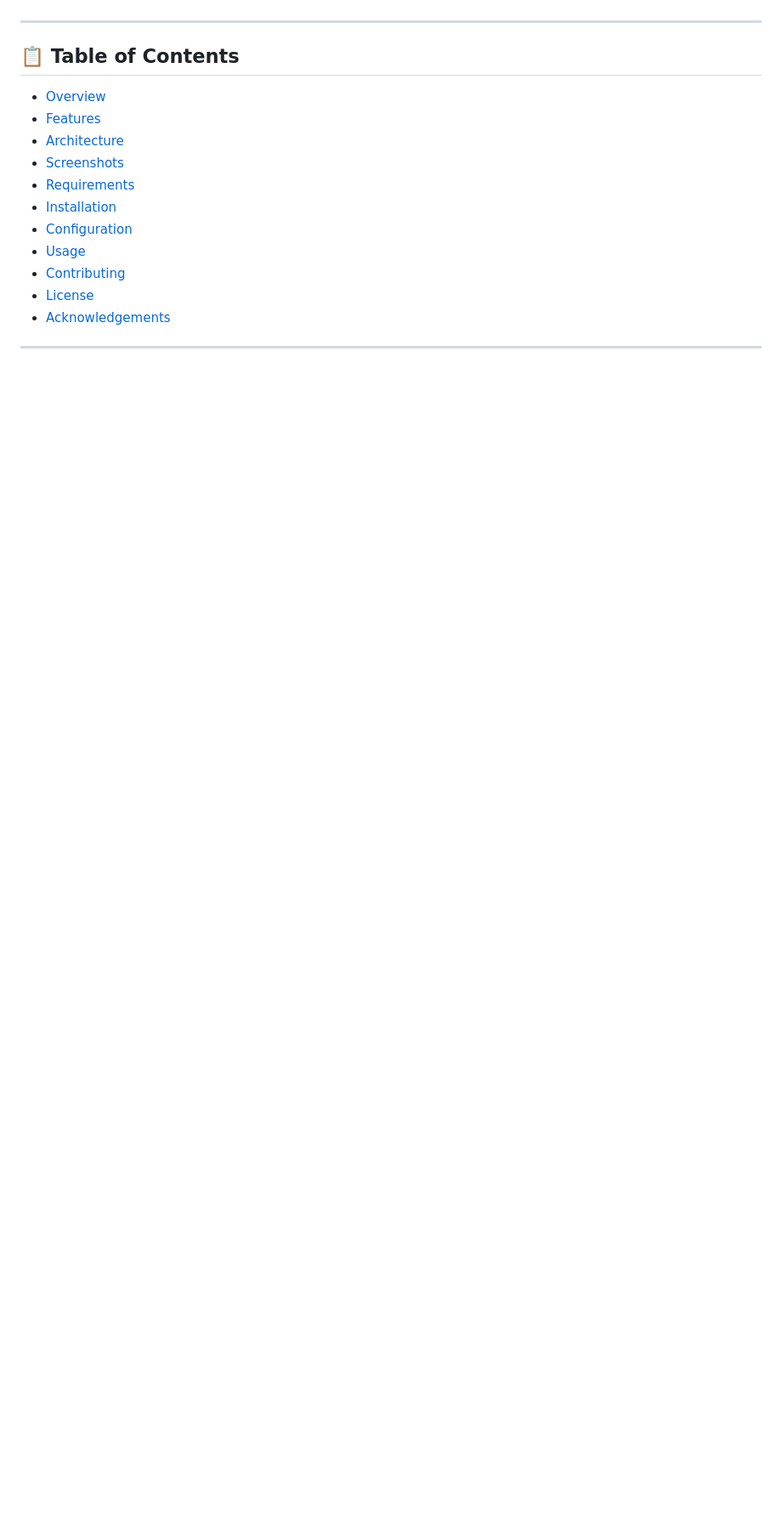
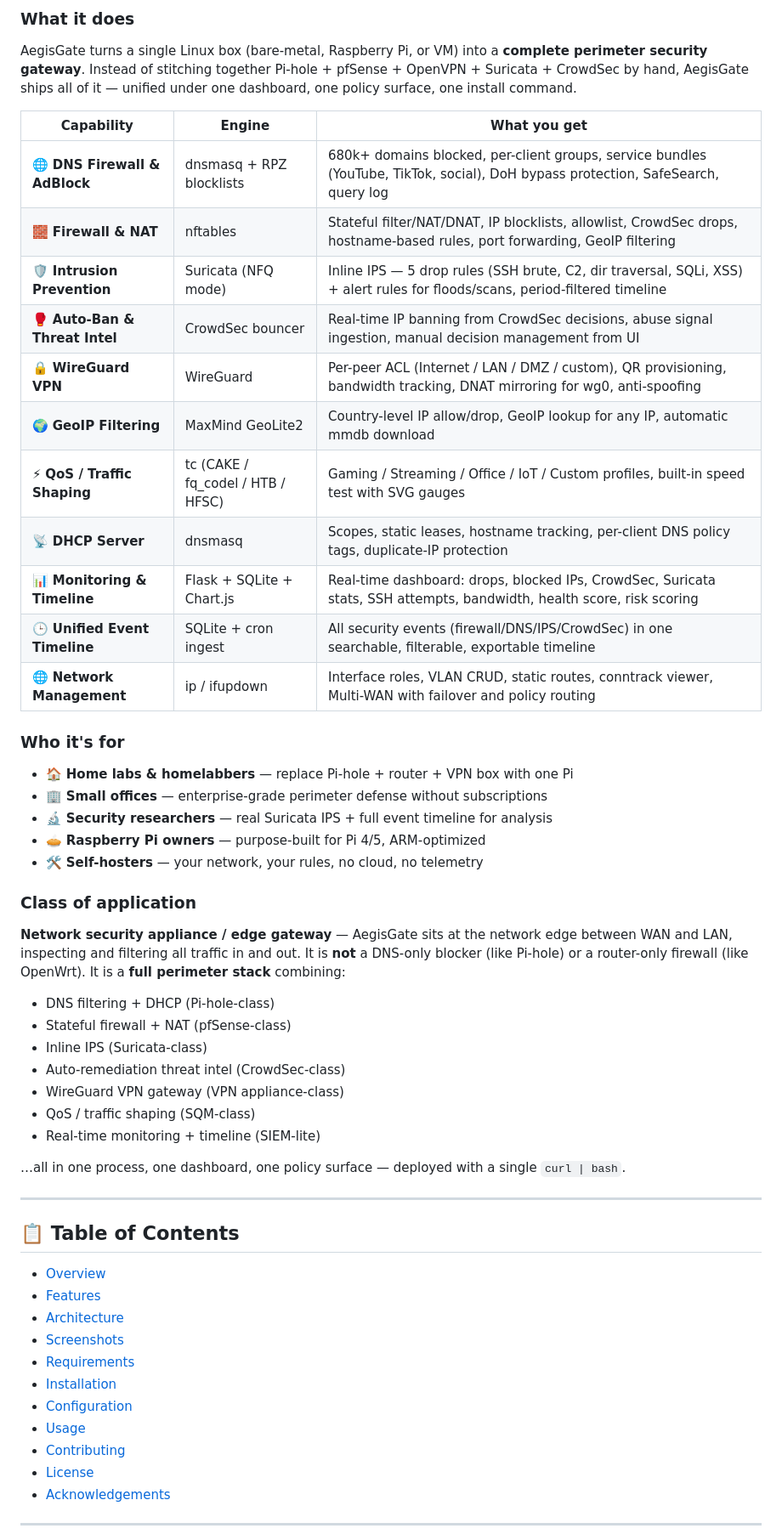
Before and after one commit to PentstForge/AegisGate, a Markdown page: README.md, the part around one of its changes. Shown at 85% size. Drawn GitHub-style; blank space fills up the shorter version.

Commit message:
README: add capabilities table, audience, and application class
- Badges (MIT license, Linux/Pi platform, Python 3, stack, production status)
- 'What it does' table: 11 capabilities with engine + what-you-get
- 'Who it's for' section: homelabbers, small offices, researchers, Pi owners
- 'Class of application' section: network security appliance / edge gateway
  with comparison to Pi-hole, pfSense, Suricata, CrowdSec, VPN, SQM, SIEM
- PentestForge attribution preserved
- Removed redundant Overview section (now covered by the header)

```diff
--- a/README.md
+++ b/README.md
@@ -17,3 +33,42 @@
+### What it does
+
+AegisGate turns a single Linux box (bare-metal, Raspberry Pi, or VM) into a **complete perimeter security gateway**. Instead of stitching together Pi-hole + pfSense + OpenVPN + Suricata + CrowdSec by hand, AegisGate ships all of it — unified under one dashboard, one policy surface, one install command.
+
+| Capability | Engine | What you get |
+|------------|--------|--------------|
+| 🌐 **DNS Firewall & AdBlock** | dnsmasq + RPZ blocklists | 680k+ domains blocked, per-client groups, service bundles (YouTube, TikTok, social), DoH bypass protection, SafeSearch, query log |
+| 🧱 **Firewall & NAT** | nftables | Stateful filter/NAT/DNAT, IP blocklists, allowlist, CrowdSec drops, hostname-based rules, port forwarding, GeoIP filtering |
+| 🛡️ **Intrusion Prevention** | Suricata (NFQ mode) | Inline IPS — 5 drop rules (SSH brute, C2, dir traversal, SQLi, XSS) + alert rules for floods/scans, period-filtered timeline |
+| 🥊 **Auto-Ban & Threat Intel** | CrowdSec bouncer | Real-time IP banning from CrowdSec decisions, abuse signal ingestion, manual decision management from UI |
+| 🔒 **WireGuard VPN** | WireGuard | Per-peer ACL (Internet / LAN / DMZ / custom), QR provisioning, bandwidth tracking, DNAT mirroring for wg0, anti-spoofing |
+| 🌍 **GeoIP Filtering** | MaxMind GeoLite2 | Country-level IP allow/drop, GeoIP lookup for any IP, automatic mmdb download |
+| ⚡ **QoS / Traffic Shaping** | tc (CAKE / fq_codel / HTB / HFSC) | Gaming / Streaming / Office / IoT / Custom profiles, built-in speed test with SVG gauges |
+| 📡 **DHCP Server** | dnsmasq | Scopes, static leases, hostname tracking, per-client DNS policy tags, duplicate-IP protection |
+| 📊 **Monitoring & Timeline** | Flask + SQLite + Chart.js | Real-time dashboard: drops, blocked IPs, CrowdSec, Suricata stats, SSH attempts, bandwidth, health score, risk scoring |
+| 🕒 **Unified Event Timeline** | SQLite + cron ingest | All security events (firewall/DNS/IPS/CrowdSec) in one searchable, filterable, exportable timeline |
+| 🌐 **Network Management** | ip / ifupdown | Interface roles, VLAN CRUD, static routes, conntrack viewer, Multi-WAN with failover and policy routing |
+
+### Who it's for
+
+- 🏠 **Home labs & homelabbers** — replace Pi-hole + router + VPN box with one Pi
+- 🏢 **Small offices** — enterprise-grade perimeter defense without subscriptions
+- 🔬 **Security researchers** — real Suricata IPS + full event timeline for analysis
+- 🥧 **Raspberry Pi owners** — purpose-built for Pi 4/5, ARM-optimized
+- 🛠️ **Self-hosters** — your network, your rules, no cloud, no telemetry
+
+### Class of application
+
+**Network security appliance / edge gateway** — AegisGate sits at the network edge between WAN and LAN, inspecting and filtering all traffic in and out. It is **not** a DNS-only blocker (like Pi-hole) or a router-only firewall (like OpenWrt). It is a **full perimeter stack** combining:
+
+- DNS filtering + DHCP (Pi-hole-class)
+- Stateful firewall + NAT (pfSense-class)
+- Inline IPS (Suricata-class)
+- Auto-remediation threat intel (CrowdSec-class)
+- WireGuard VPN gateway (VPN appliance-class)
+- QoS / traffic shaping (SQM-class)
+- Real-time monitoring + timeline (SIEM-lite)
+
+…all in one process, one dashboard, one policy surface — deployed with a single `curl | bash`.
 
 ---
 
```
Also changed, not shown: other parts of README.md (+18 -8 lines).
